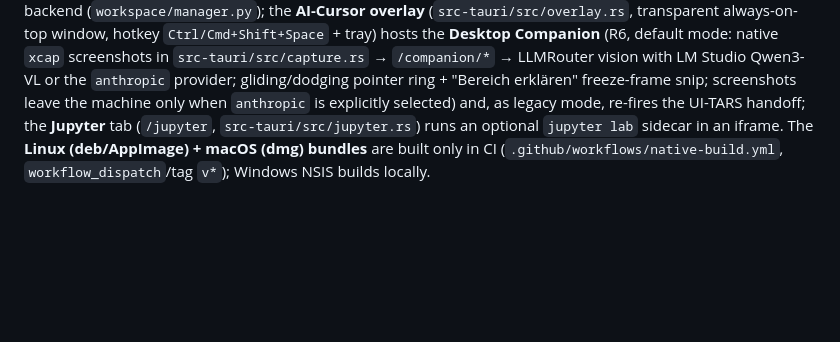
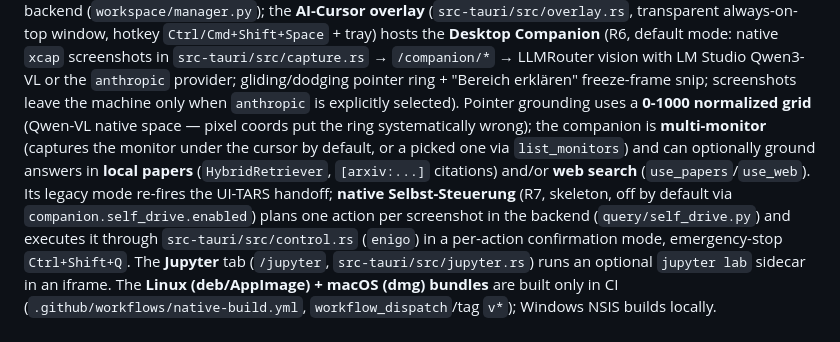
Before and after one commit to momeister/PaperKG, a Markdown page: CLAUDE.md, the part around the change. GitHub-like rendering; blank space fills up the shorter version.

Commit message:
Doku: Companion-Absatz um 0-1000-Koordinaten, Multi-Monitor, Quellen-Modus, R7 (WP7)
Co-Authored-By: Claude Fable 5 <noreply@anthropic.com>
Claude-Session: https://claude.ai/code/session_01SfnkBYX4zVSRibAsLnCSiw

```diff
--- a/CLAUDE.md
+++ b/CLAUDE.md
@@ -118,7 +118,14 @@ transparent always-on-top window, hotkey `Ctrl/Cmd+Shift+Space` + tray) hosts th
 (R6, default mode: native `xcap` screenshots in `src-tauri/src/capture.rs` → `/companion/*` →
 LLMRouter vision with LM Studio Qwen3-VL or the `anthropic` provider; gliding/dodging pointer ring +
 "Bereich erklären" freeze-frame snip; screenshots leave the machine only when `anthropic` is explicitly
-selected) and, as legacy mode, re-fires the UI-TARS handoff; the
+selected). Pointer grounding uses a **0-1000 normalized grid** (Qwen-VL native space — pixel coords put
+the ring systematically wrong); the companion is **multi-monitor** (captures the monitor under the cursor
+by default, or a picked one via `list_monitors`) and can optionally ground answers in **local papers**
+(`HybridRetriever`, `[arxiv:...]` citations) and/or **web search** (`use_papers`/`use_web`). Its legacy
+mode re-fires the UI-TARS handoff; **native Selbst-Steuerung** (R7, skeleton, off by default via
+`companion.self_drive.enabled`) plans one action per screenshot in the backend (`query/self_drive.py`) and
+executes it through `src-tauri/src/control.rs` (`enigo`) in a per-action confirmation mode, emergency-stop
+`Ctrl+Shift+Q`. The
 **Jupyter** tab (`/jupyter`, `src-tauri/src/jupyter.rs`) runs an optional `jupyter lab` sidecar in an
 iframe. The **Linux (deb/AppImage) + macOS (dmg) bundles** are built only in CI
 (`.github/workflows/native-build.yml`, `workflow_dispatch`/tag `v*`); Windows NSIS builds locally.
```
